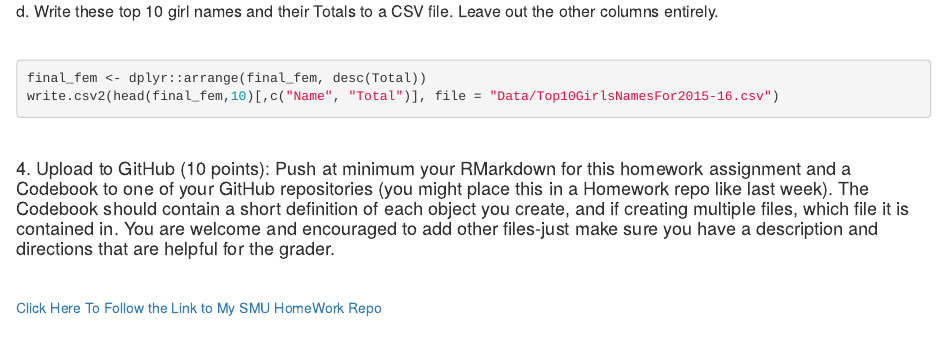
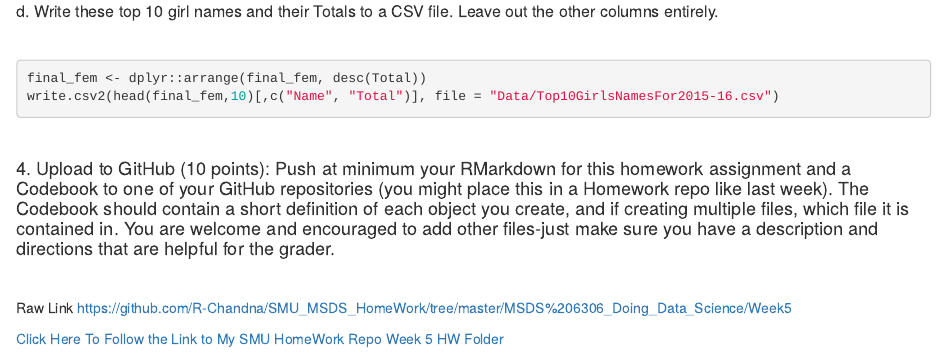
Before and after one commit to R-Chandna/SMU_MSDS_HomeWork, an R Markdown document (MSDS 6306_Doing_Data_Science/Week5/Analysis/RChandna_Week5_HW.Rmd): the page in a window 1100 px wide, from 5880 px down. The pictures show the output file MSDS 6306_Doing_Data_Science/Week5/Analysis/RChandna_Week5_HW.html that the author committed with the source, opened offline.

Commit message:
Modified URL in RMD file

```diff
--- a/MSDS 6306_Doing_Data_Science/Week5/Analysis/RChandna_Week5_HW.Rmd
+++ b/MSDS 6306_Doing_Data_Science/Week5/Analysis/RChandna_Week5_HW.Rmd
@@ -179,6 +179,9 @@ write.csv2(head(final_fem,10)[,c("Name", "Total")], file = "Data/Top10GirlsNames
 
 \
 
-[Click Here To Follow the Link to My SMU HomeWork Repo](https://github.com/R-Chandna/SMU_MSDS_HomeWork/Week5)
+Raw Link
+https://github.com/R-Chandna/SMU_MSDS_HomeWork/tree/master/MSDS%206306_Doing_Data_Science/Week5
+
+[Click Here To Follow the Link to My SMU HomeWork Repo Week 5 HW Folder](https://github.com/R-Chandna/SMU_MSDS_HomeWork/tree/master/MSDS%206306_Doing_Data_Science/Week5)
 
 \
```
Also changed, not shown: MSDS 6306_Doing_Data_Science/Week5/Analysis/RChandna_Week5_HW.html, MSDS 6306_Doing_Data_Science/Week5/Analysis/RChandna_Week5_HW.md.
